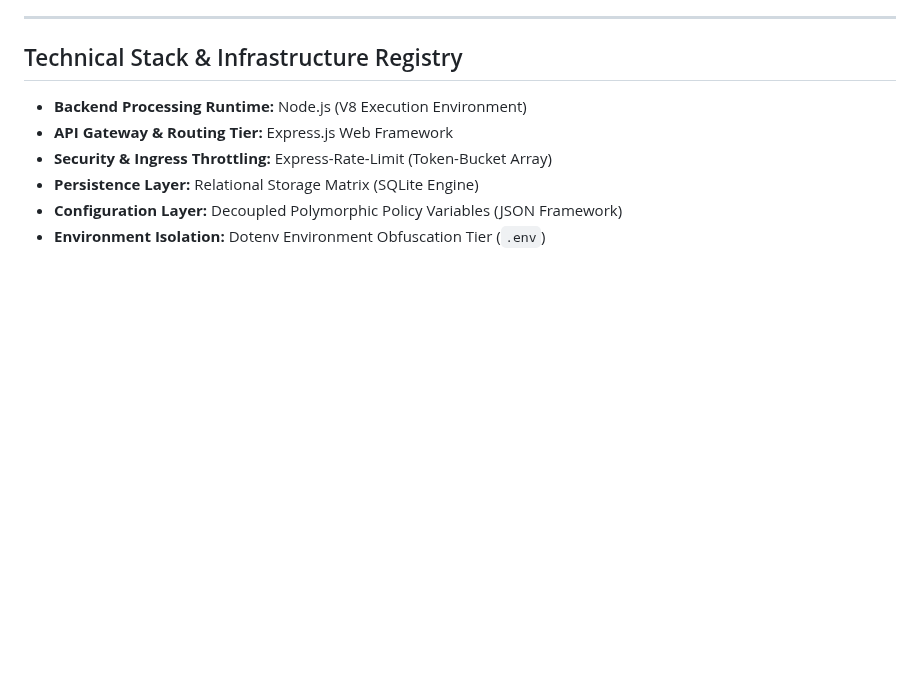
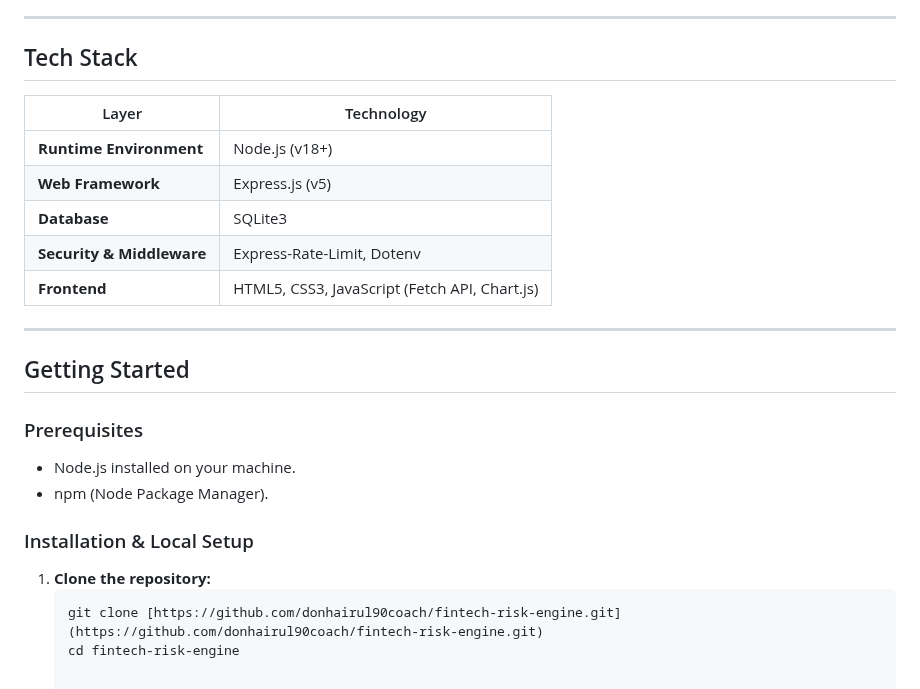
Before and after one commit to donhairul90coach/fintech-risk-engine, a Markdown page: README.md, the part around one of its changes. GitHub-like rendering; blank space fills up the shorter version.

````diff
--- a/README.md
+++ b/README.md
@@ -48,10 +42,27 @@ Initially designed as a rapid, low-overhead browser framework to evaluate algori
 
 ---
 
-## Technical Stack & Infrastructure Registry
-* **Backend Processing Runtime:** Node.js (V8 Execution Environment)
-* **API Gateway & Routing Tier:** Express.js Web Framework
-* **Security & Ingress Throttling:** Express-Rate-Limit (Token-Bucket Array)
-* **Persistence Layer:** Relational Storage Matrix (SQLite Engine)
-* **Configuration Layer:** Decoupled Polymorphic Policy Variables (JSON Framework)
-* **Environment Isolation:** Dotenv Environment Obfuscation Tier (`.env`)
+## Tech Stack
+
+| Layer | Technology |
+|---|---|
+| **Runtime Environment** | Node.js (v18+) |
+| **Web Framework** | Express.js (v5) |
+| **Database** | SQLite3 |
+| **Security & Middleware** | Express-Rate-Limit, Dotenv |
+| **Frontend** | HTML5, CSS3, JavaScript (Fetch API, Chart.js) |
+
+---
+
+## Getting Started
+
+### Prerequisites
+- Node.js installed on your machine.
+- npm (Node Package Manager).
+
+### Installation & Local Setup
+
+1. **Clone the repository:**
+   ```bash
+   git clone [https://github.com/donhairul90coach/fintech-risk-engine.git](https://github.com/donhairul90coach/fintech-risk-engine.git)
+   cd fintech-risk-engine
````
Also changed, not shown: other parts of README.md (+28 -34 lines).
